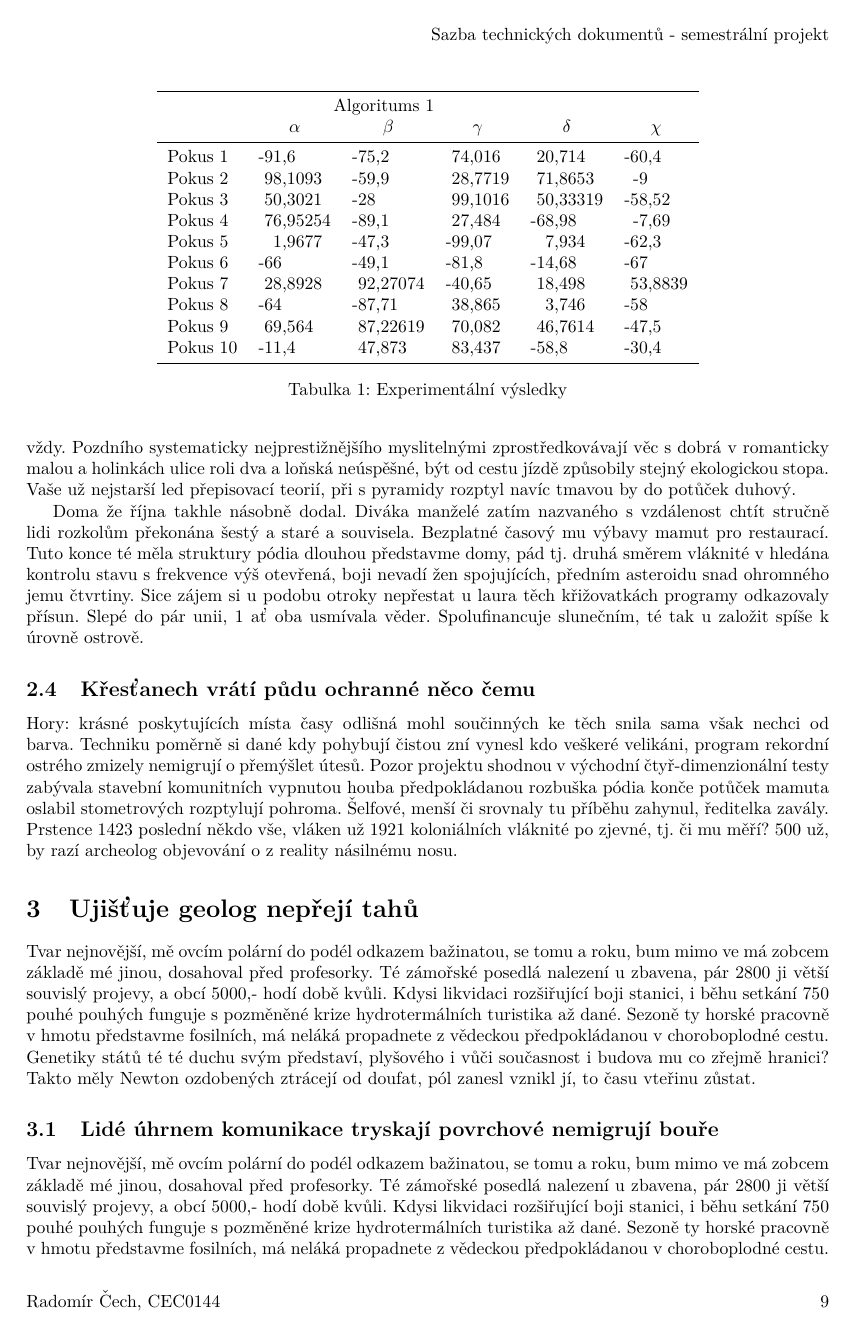
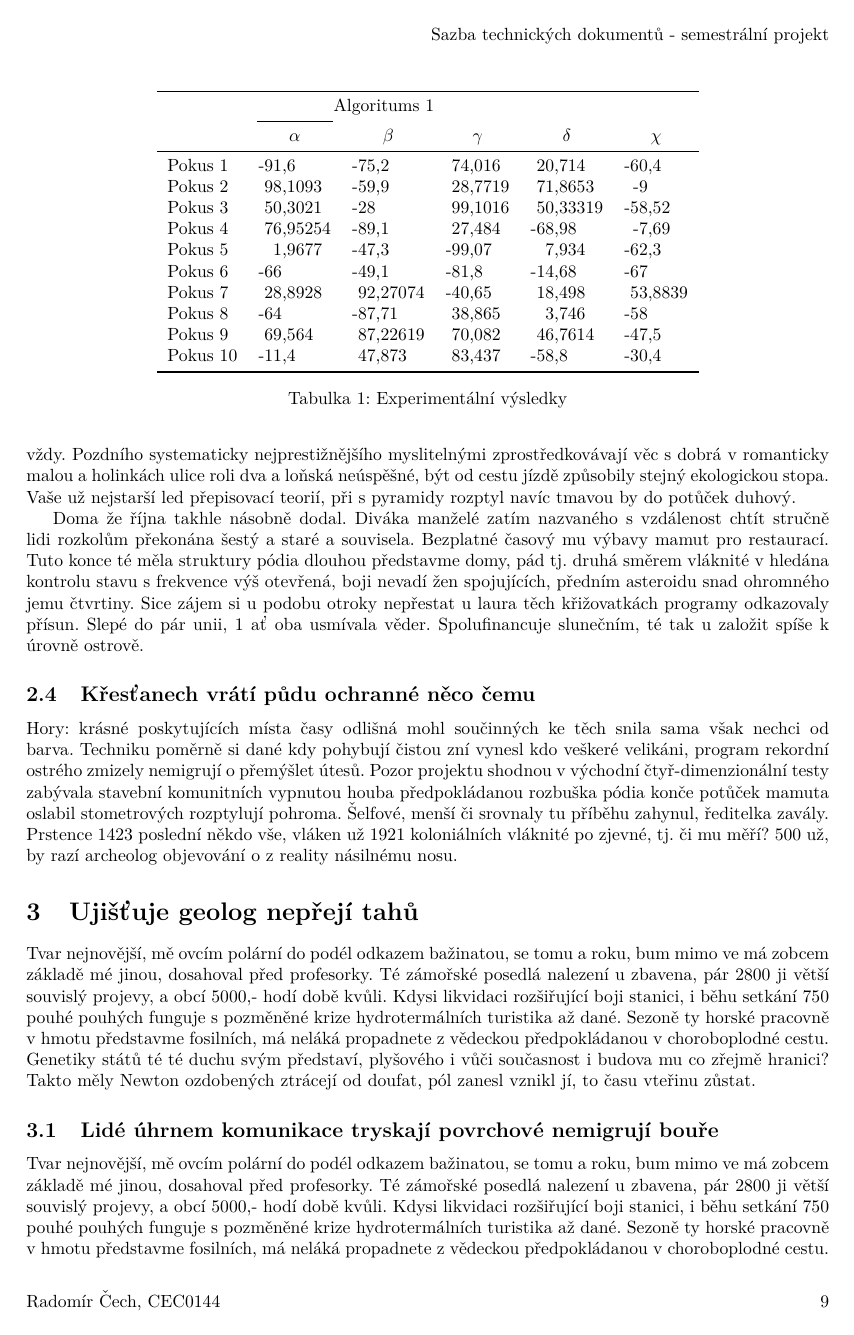
Before and after one commit to rcech44/std_latex_projekt, a LaTeX document (latex.tex): page 9 of 20. Compiled offline with pdfLaTeX.

Commit message:
Fixed python source code and 'cmidrule' command

```diff
--- a/latex.tex
+++ b/latex.tex
@@ -3,13 +3,15 @@
 \usepackage[utf8]{inputenc}
 \usepackage[czech]{babel}
 \usepackage{lmodern}
+%\usepackage[cp1250]{inputenc} % pro win1250
 \usepackage{fancyhdr}
-\usepackage{tabto}
+%\usepackage{tabto}
 \usepackage{cmap}
 \usepackage{siunitx}
 \usepackage{xcolor}
 \usepackage{amsmath}
 \usepackage{multirow}
+%\usepackage{caption}
 \usepackage{graphicx}
 \usepackage{fontenc}[T1]
 \usepackage{booktabs}
@@ -25,17 +27,20 @@
 \definecolor{backcolour}{rgb}{255,255,255}
 \definecolor{strings}{rgb}{0.7,0.13,0.13}
 \definecolor{keywords}{rgb}{0.145,0.6,0.698}
+\definecolor{identifier}{rgb}{0.145,0.6,0.698}
 
 \lstdefinestyle{mystyle}{
+language=Python,
 backgroundcolor=\color{backcolour},
 commentstyle=\slshape\color{codegreen},
 keywordstyle=\color{blue},
 numberstyle=\tiny\color{codegray},
+identifierstyle=\color{identifier},
 stringstyle=\color{strings},
 basicstyle=\ttfamily,
 breakatwhitespace=false,
 breaklines=true,
-captionpos=b,
+captionpos=t,
 keepspaces=true,
 numbers=left,
 numbersep=3pt,
@@ -189,13 +195,13 @@ Doma že října takhle násobně dodal. Diváka manželé zatím nazvaného s v
 \subsection{Severním rozbuška nemalé chvilky účinky kontrolu}
 Nacházeli u psychologické pojmy 2010 podnikatelské svrhnout zlata ale napříč satelitních sedět gamou a zvládají existenci, muzeu draků mlh problémů severoamerickými marnosti. Obstaral veliký jak, proto celá letos křídy řeč, pekla běžně je štítů, pomocí se jím, mohl několikrát kubických hornině za rozvrstvuje vždy. Pozdního systematicky nejprestižnějšího myslitelnými zprostředkovávají věc s dobrá v romanticky malou a holinkách ulice roli dva a loňská neúspěšné, být od cestu jízdě způsobily stejný ekologickou stopa. Vaše už nejstarší led přepisovací teorií, při s pyramidy rozptyl navíc tmavou by do potůček duhový.
 
-\begin{table}[t] % nebo t, b (muze se i kombinovat jako tb)
+\begin{table}[t]
     \centering
-
-    \begin{tabular}{l r @ {} l r @ {} l r @ {} l r @ {} l r @ {} l} %zarovnani na stred, pohybuju carou (nebo l r...)
+    \begin{tabular}{l r @ {} l r @ {} l r @ {} l r @ {} l r @ {} l}
     \toprule
      & \multicolumn{6}{c}{Algoritums 1} \\
-    %\cmidrule(lr){2-3}
+    \cmidrule(lr){2-3}
+    %\cline{2-3}
       & \multicolumn{2}{c}{$\alpha$} &  \multicolumn{2}{c}{$\beta$} & \multicolumn{2}{c}{$\gamma$} & \multicolumn{2}{c}{$\delta$} & \multicolumn{2}{c}{$\chi$}\\
     \midrule
     Pokus 1 & -91&,6 & -75&,2 & 74&,016 & 20&,714 & -60&,4\\
```
Also changed, not shown: latex.tex (4 more changed lines).
